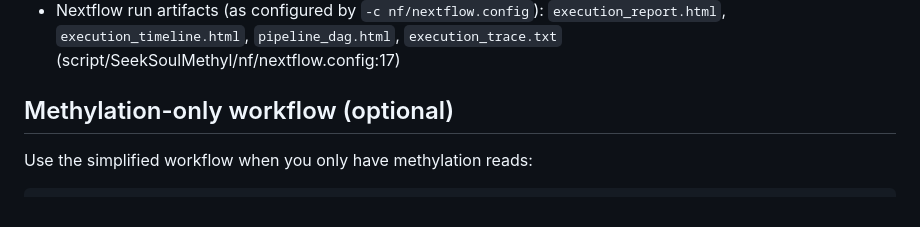
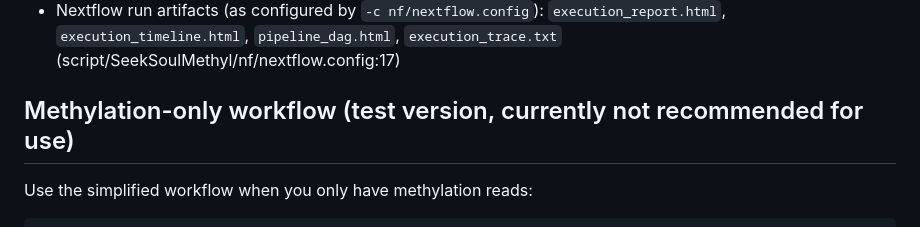
Before and after one commit to seekgene/SeekSoulMethyl, a Markdown page: README.md, the part around the change. Drawn GitHub-style.

````diff
--- a/README.md
+++ b/README.md
@@ -391,7 +391,7 @@ This section describes each Nextflow process with inputs, core logic, key parame
   - `${sample}_rna_methyl_report.html` (if running the main workflow)
 - Nextflow run artifacts (as configured by `-c nf/nextflow.config`): `execution_report.html`, `execution_timeline.html`, `pipeline_dag.html`, `execution_trace.txt` (script/SeekSoulMethyl/nf/nextflow.config:17)
 
-## Methylation-only workflow (optional)
+## Methylation-only workflow (test version, currently not recommended for use)
 Use the simplified workflow when you only have methylation reads:
 ```bash
 nextflow run SeekSoulMethyl/nf/methy_only.nf \
````
